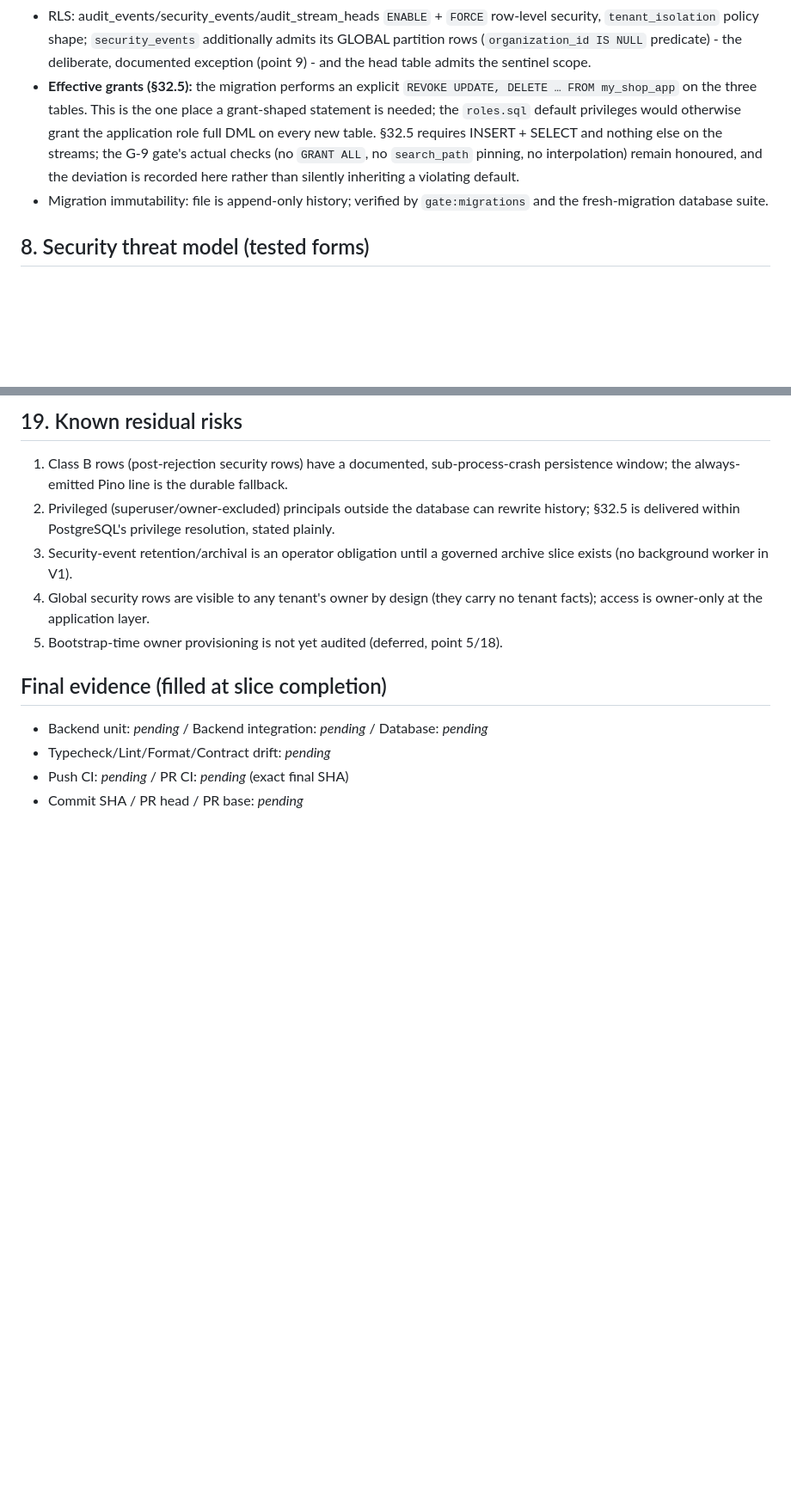
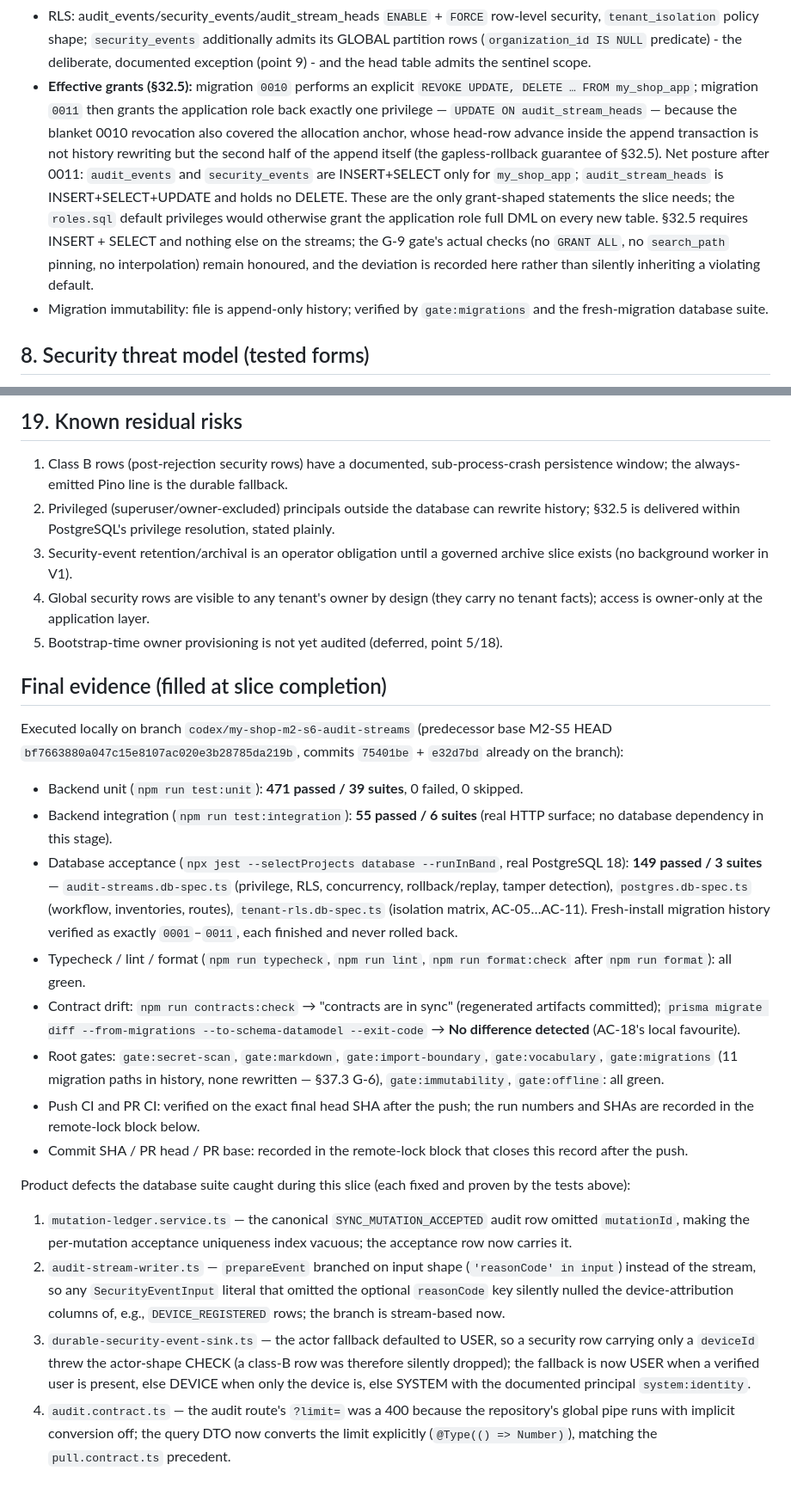
Before and after one commit to sabere342-ai/my-shop, a Markdown page: docs/governance/MY_SHOP_M2_S6_SLICE_RECORD.md, 2 parts joined by grey strips. Shown at 86% size. Drawn GitHub-style; blank space fills up the shorter version.

Commit message:
docs(m2-s6): record the changed paths, execution evidence, and the fixed defects
Finalize the slice record: status moves from declared to implemented;
point 1b/7 record migration 0011 (the heads-UPDATE grant rescope) as a
forward-only correction; the evidence block carries the full local
gauntlet (unit 471/39, integration 55/6, database 149/3, gates, contract
and schema drift checks) and names the four product defects the database
suite caught, each with its fix. Remote CI and PR lock values land in the
closing block after the push.

Refs: MY_SHOP_M2_S6_SLICE_RECORD.md

```diff
--- a/docs/governance/MY_SHOP_M2_S6_SLICE_RECORD.md
+++ b/docs/governance/MY_SHOP_M2_S6_SLICE_RECORD.md
@@ -161,13 +171,20 @@ context (may not import identity/tenancy/devices/sync/bootstrap/authorization).
   security, `tenant_isolation` policy shape; `security_events` additionally admits its
   GLOBAL partition rows (`organization_id IS NULL` predicate) - the deliberate,
   documented exception (point 9) - and the head table admits the sentinel scope.
-- **Effective grants (§32.5):** the migration performs an explicit
-  `REVOKE UPDATE, DELETE … FROM my_shop_app` on the three tables. This is the one
-  place a grant-shaped statement is needed; the `roles.sql` default privileges would
-  otherwise grant the application role full DML on every new table. §32.5 requires
-  INSERT + SELECT and nothing else on the streams; the G-9 gate's actual checks
-  (no `GRANT ALL`, no `search_path` pinning, no interpolation) remain honoured, and
-  the deviation is recorded here rather than silently inheriting a violating default.
+- **Effective grants (§32.5):** migration `0010` performs an explicit
+  `REVOKE UPDATE, DELETE … FROM my_shop_app`; migration `0011` then grants the
+  application role back exactly one privilege — `UPDATE ON audit_stream_heads` —
+  because the blanket 0010 revocation also covered the allocation anchor, whose
+  head-row advance inside the append transaction is not history rewriting but the
+  second half of the append itself (the gapless-rollback guarantee of §32.5).
+  Net posture after 0011: `audit_events` and `security_events` are INSERT+SELECT
+  only for `my_shop_app`; `audit_stream_heads` is INSERT+SELECT+UPDATE and holds
+  no DELETE. These are the only grant-shaped statements the slice needs; the
+  `roles.sql` default privileges would otherwise grant the application role full
+  DML on every new table. §32.5 requires INSERT + SELECT and nothing else on the
+  streams; the G-9 gate's actual checks (no `GRANT ALL`, no `search_path` pinning,
+  no interpolation) remain honoured, and the deviation is recorded here rather
+  than silently inheriting a violating default.
 - Migration immutability: file is append-only history; verified by `gate:migrations`
   and the fresh-migration database suite.
 
@@ -318,7 +335,52 @@ re-executing the `roles.sql` default-privilege statements for the three tables.
 
 ## Final evidence (filled at slice completion)
 
-- Backend unit: _pending_ / Backend integration: _pending_ / Database: _pending_
-- Typecheck/Lint/Format/Contract drift: _pending_
-- Push CI: _pending_ / PR CI: _pending_ (exact final SHA)
-- Commit SHA / PR head / PR base: _pending_
+Executed locally on branch `codex/my-shop-m2-s6-audit-streams`
+(predecessor base M2-S5 HEAD `bf7663880a047c15e8107ac020e3b28785da219b`,
+commits `75401be` + `e32d7bd` already on the branch):
+
+- Backend unit (`npm run test:unit`): **471 passed / 39 suites**, 0 failed,
+  0 skipped.
+- Backend integration (`npm run test:integration`): **55 passed / 6 suites**
+  (real HTTP surface; no database dependency in this stage).
+- Database acceptance (`npx jest --selectProjects database --runInBand`,
+  real PostgreSQL 18): **149 passed / 3 suites** —
+  `audit-streams.db-spec.ts` (privilege, RLS, concurrency, rollback/replay,
+  tamper detection), `postgres.db-spec.ts` (workflow, inventories, routes),
+  `tenant-rls.db-spec.ts` (isolation matrix, AC-05…AC-11). Fresh-install
+  migration history verified as exactly `0001`–`0011`, each finished and
+  never rolled back.
+- Typecheck / lint / format (`npm run typecheck`, `npm run lint`,
+  `npm run format:check` after `npm run format`): all green.
+- Contract drift: `npm run contracts:check` → "contracts are in sync"
+  (regenerated artifacts committed); `prisma migrate diff
+  --from-migrations --to-schema-datamodel --exit-code` → **No difference
+  detected** (AC-18's local favourite).
+- Root gates: `gate:secret-scan`, `gate:markdown`, `gate:import-boundary`,
+  `gate:vocabulary`, `gate:migrations` (11 migration paths in history, none
+  rewritten — §37.3 G-6), `gate:immutability`, `gate:offline`: all green.
+- Push CI and PR CI: verified on the exact final head SHA after the push;
+  the run numbers and SHAs are recorded in the remote-lock block below.
+- Commit SHA / PR head / PR base: recorded in the remote-lock block that
+  closes this record after the push.
+
+Product defects the database suite caught during this slice (each fixed and
+proven by the tests above):
+
+1. `mutation-ledger.service.ts` — the canonical `SYNC_MUTATION_ACCEPTED`
+   audit row omitted `mutationId`, making the per-mutation acceptance
+   uniqueness index vacuous; the acceptance row now carries it.
+2. `audit-stream-writer.ts` — `prepareEvent` branched on input shape
+   (`'reasonCode' in input`) instead of the stream, so any `SecurityEventInput`
+   literal that omitted the optional `reasonCode` key silently nulled the
+   device-attribution columns of, e.g., `DEVICE_REGISTERED` rows; the branch
+   is stream-based now.
+3. `durable-security-event-sink.ts` — the actor fallback defaulted to USER,
+   so a security row carrying only a `deviceId` threw the actor-shape CHECK
+   (a class-B row was therefore silently dropped); the fallback is now
+   USER when a verified user is present, else DEVICE when only the device is,
+   else SYSTEM with the documented principal `system:identity`.
+4. `audit.contract.ts` — the audit route's `?limit=` was a 400 because the
+   repository's global pipe runs with implicit conversion off; the query DTO
+   now converts the limit explicitly (`@Type(() => Number)`), matching the
+   `pull.contract.ts` precedent.
```
Also changed, not shown: other parts of docs/governance/MY_SHOP_M2_S6_SLICE_RECORD.md (+15 -5 lines).
